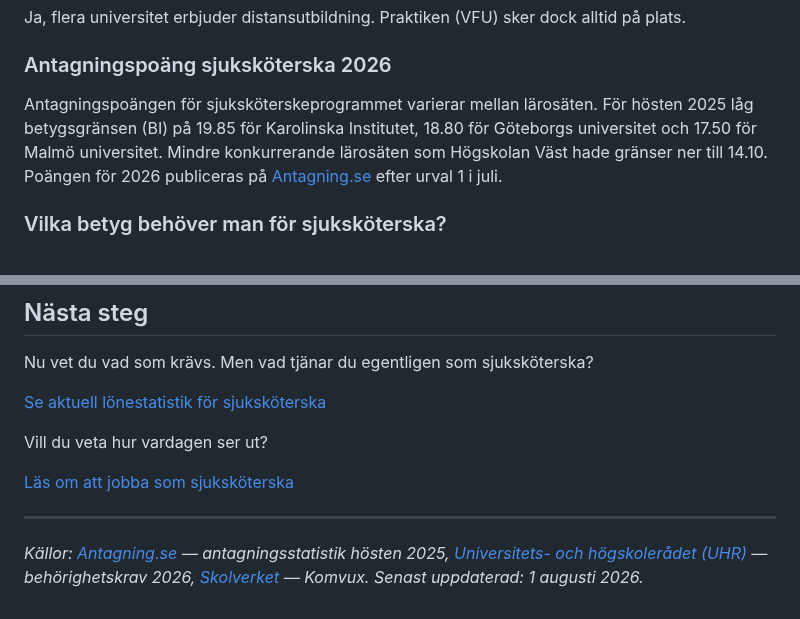
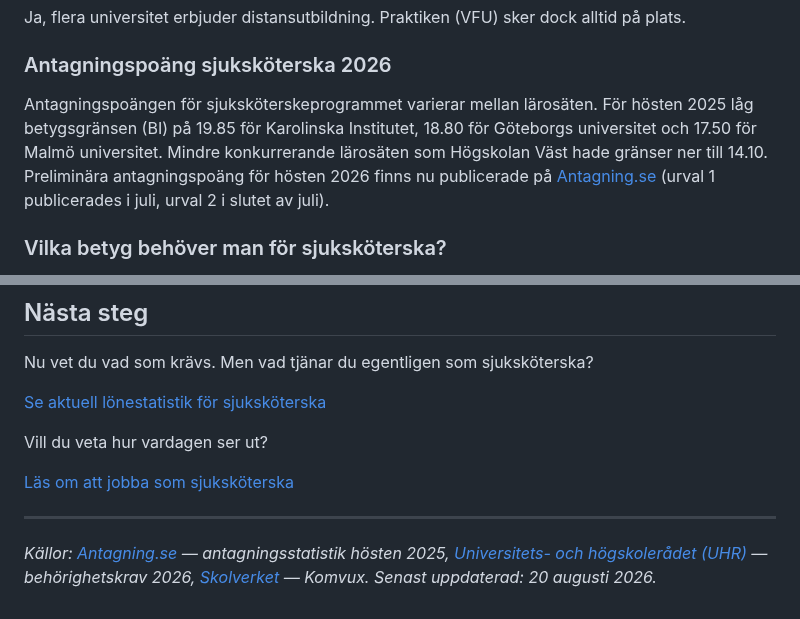
Before and after one commit to hakimdx2/raknalon, a Markdown page: content/blog/utbildning-sjukskoterska-2026.md, 2 parts joined by grey strips. Rendered like a GitHub page.

Commit message:
Refresh: utbildning-sjukskoterska-2026 (date 01/08->20/08 + footer + note urval 2026)

```diff
--- a/content/blog/utbildning-sjukskoterska-2026.md
+++ b/content/blog/utbildning-sjukskoterska-2026.md
@@ -97,7 +97,7 @@ Du behöver gymnasiebehörighet med Matematik 2, Naturkunskap 2 och Samhällskun
 Ja, flera universitet erbjuder distansutbildning. Praktiken (VFU) sker dock alltid på plats.
 
 ### Antagningspoäng sjuksköterska 2026
-Antagningspoängen för sjuksköterskeprogrammet varierar mellan lärosäten. För hösten 2025 låg betygsgränsen (BI) på 19.85 för Karolinska Institutet, 18.80 för Göteborgs universitet och 17.50 för Malmö universitet. Mindre konkurrerande lärosäten som Högskolan Väst hade gränser ner till 14.10. Poängen för 2026 publiceras på [Antagning.se](https://www.antagning.se) efter urval 1 i juli.
+Antagningspoängen för sjuksköterskeprogrammet varierar mellan lärosäten. För hösten 2025 låg betygsgränsen (BI) på 19.85 för Karolinska Institutet, 18.80 för Göteborgs universitet och 17.50 för Malmö universitet. Mindre konkurrerande lärosäten som Högskolan Väst hade gränser ner till 14.10. Preliminära antagningspoäng för hösten 2026 finns nu publicerade på [Antagning.se](https://www.antagning.se) (urval 1 publicerades i juli, urval 2 i slutet av juli).
 
 ### Vilka betyg behöver man för sjuksköterska?
 Det beror på lärosätet. På Karolinska krävs ca 19.85, men mindre konkurrerande skolor har lägre krav (ner till 14).
@@ -117,4 +117,4 @@ Vill du veta hur vardagen ser ut?
 
 ---
 
-*Källor: [Antagning.se](https://www.antagning.se) — antagningsstatistik hösten 2025, [Universitets- och högskolerådet (UHR)](https://www.uhr.se) — behörighetskrav 2026, [Skolverket](https://www.skolverket.se) — Komvux. Senast uppdaterad: 1 augusti 2026.*
+*Källor: [Antagning.se](https://www.antagning.se) — antagningsstatistik hösten 2025, [Universitets- och högskolerådet (UHR)](https://www.uhr.se) — behörighetskrav 2026, [Skolverket](https://www.skolverket.se) — Komvux. Senast uppdaterad: 20 augusti 2026.*
```
Also changed, not shown: other parts of content/blog/utbildning-sjukskoterska-2026.md (+1 -1 lines).
